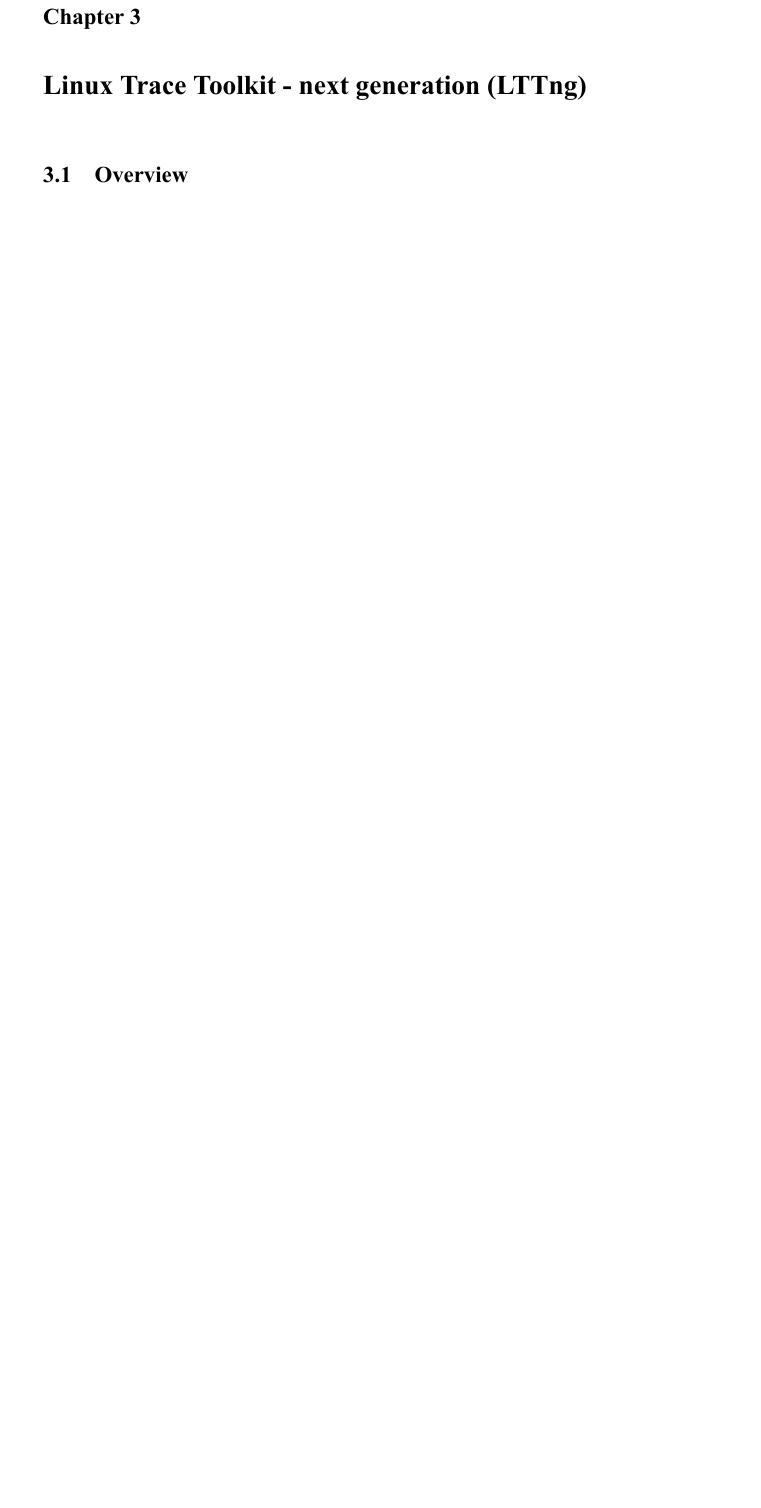
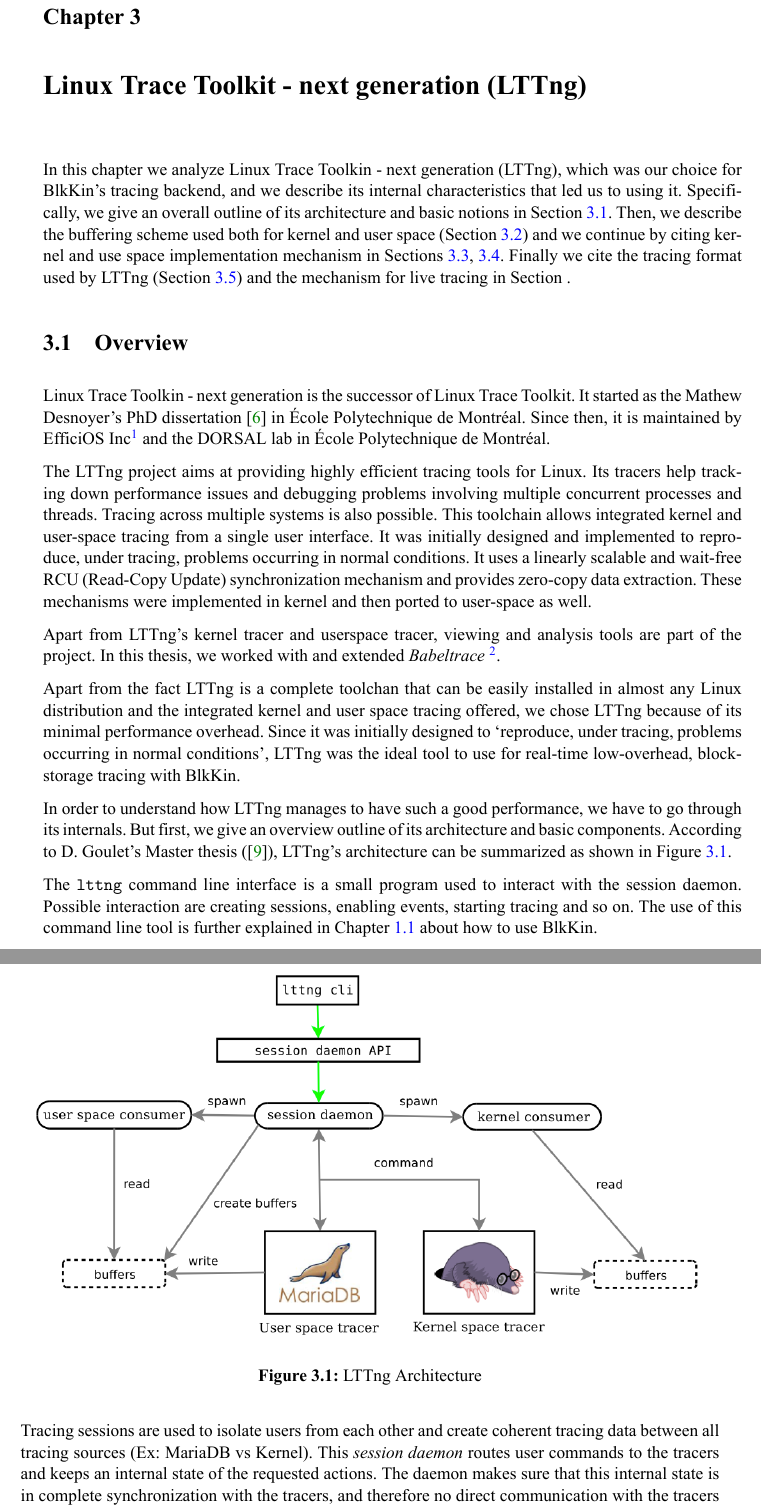
Before and after one commit to marioskogias/thesis, a LaTeX thesis (thesis/thesis.tex, which reads thesis/lttng.tex, thesis/references.bib): part of page 37 of 44 before the commit and two parts of pages 37 and 38 of 44 after it, the two joined at a grey line, cut so that both start at the same text, the shorter picture padded with empty space. The pictures show the PDF file thesis/thesis.pdf that the author committed with the source.

Commit message:
Start writing about lttng

```diff
--- a/thesis/lttng.tex
+++ b/thesis/lttng.tex
@@ -1 +1,60 @@
 \chapter{Linux Trace Toolkit - next generation (LTTng)}\label{ch:lttng}
+
+In this chapter we analyze Linux Trace Toolkin - next generation (LTTng), which
+was our choice for BlkKin's tracing backend, and we describe its internal
+characteristics that led us to using it. Specifically, we give an overall
+outline of its architecture and basic notions in Section
+\ref{sec:lttng-overview}. Then, we describe the buffering scheme used both for
+kernel and user space (Section \ref{sec:buffers}) and we continue by citing
+kernel and use space implementation mechanism in Sections
+\ref{sec:kernel-tracing}, \ref{sec:user-tracing}. Finally we cite the tracing
+format used by LTTng (Section \ref{sec:ctf}) and the mechanism for live tracing
+in Section \label{sec:relayd}.
+
+\section{Overview}\label{sec:lttng-overview}
+
+Linux Trace Toolkin - next generation is the successor of Linux Trace Toolkit.
+It started as the Mathew Desnoyer's PhD dissertation \cite{desnoyer} in École
+Polytechnique de Montréal. Since then, it is maintained by EfficiOS
+Inc\footnote{http://www.efficios.com/} and the DORSAL lab in  École
+Polytechnique de Montréal.
+
+The LTTng project aims at providing highly efficient tracing tools for Linux.
+Its tracers help tracking down performance issues and debugging problems
+involving multiple concurrent processes and threads. Tracing across multiple
+systems is also possible. This toolchain allows integrated kernel and user-space
+tracing from a single user interface. It was initially designed and implemented
+to reproduce, under tracing, problems occurring in normal conditions. It uses a
+linearly scalable and wait-free RCU (Read-Copy Update) synchronization mechanism
+and provides zero-copy data extraction. These mechanisms were implemented in
+kernel and then ported to user-space as well.
+
+Apart from LTTng's kernel tracer and userspace tracer, viewing and analysis
+tools are part of the project. In this thesis, we worked with and extended
+\textit{Babeltrace} \footnote{http://lttng.org/babeltrace}.
+
+Apart from the fact LTTng is a complete toolchan that can be easily installed in
+almost any Linux distribution and the integrated kernel and user space tracing
+offered, we chose LTTng because of its minimal performance overhead. Since it
+was initially designed to `reproduce, under tracing, problems occurring in
+normal conditions', LTTng was the ideal tool to use for real-time low-overhead,
+block-storage tracing with BlkKin.
+
+In order to understand how LTTng manages to have such a good performance, we
+have to go through its internals. But first, we give an overview outline of its
+architecture and basic components. According to D. Goulet's Master thesis
+(\cite{goulet}), LTTng's architecture can be summarized as shown in Figure
+\ref{fig:lttng-arch.png}.
+
+\diagram{LTTng Architecture}{lttng-arch.png}
+
+The \texttt{lttng} command line interface is a small program used to interact
+with the session daemon. Possible interaction are creating sessions, enabling
+events, starting tracing and so on. The use of this command line tool is further
+explained in Chapter \ref{} about how to use BlkKin.
+
+Tracing sessions are used to isolate users from each other and create coherent
+tracing data between all tracing sources (Ex: MariaDB vs Kernel). This
+\textit{session daemon} routes user commands to the tracers and keeps an
+internal state of the requested actions. The daemon makes sure that this
+internal state is in complete synchronization with the tracers, and therefore no
@@ -1,0 +64 @@
+between daemons.
@@ -1,0 +73 @@
+\section{Buffering scheme}\label{sec:buffers}
--- a/thesis/references.bib
+++ b/thesis/references.bib
@@ -264,6 +264,22 @@
     publisher = {USENIX Association},
     address = {Berkeley, CA, USA},
 }
+
+@phdthesis{desnoyer,
+    author = {M. Desnoyers},
+    title = {{Low-impact Operating System Tracing}},
+    school = {Ecole Polytechnique de Montreal},
+    year = {2009},
+    month = {},
+}
+
+@phdthesis{goulet,
+    author = {D. Goulet},
+    title = {{Unified Kernel/User-Space Efficient Linux Tracing Architecture}},
+    school = {Ecole Polytechnique de Montreal},
+    year = {2012},
+    month = {},
+}
 ================================================================================
 
 BiBTeX Entries:
```
Also changed, not shown: thesis/diagrams/lttng-arch.png (added), thesis/thesis.pdf, thesis/lttng.tex (19 more changed lines).
